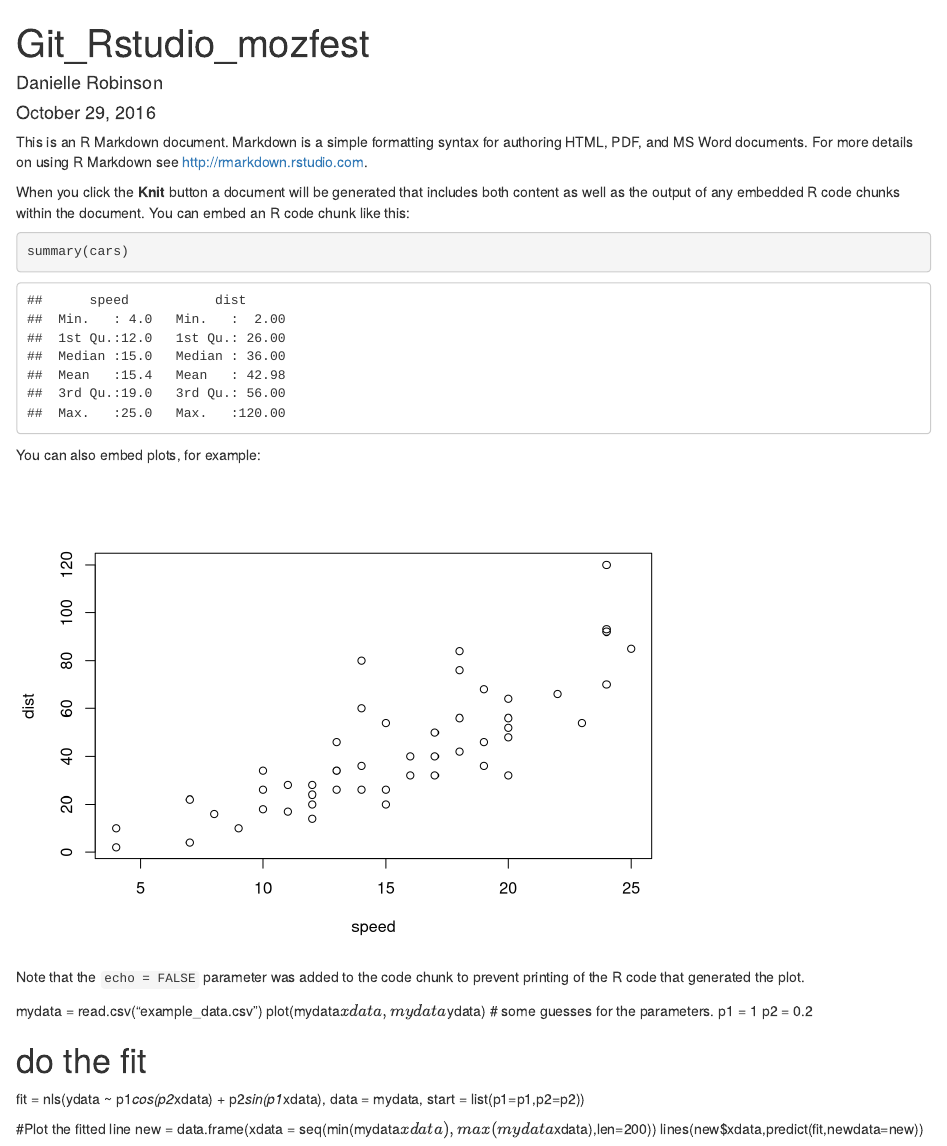
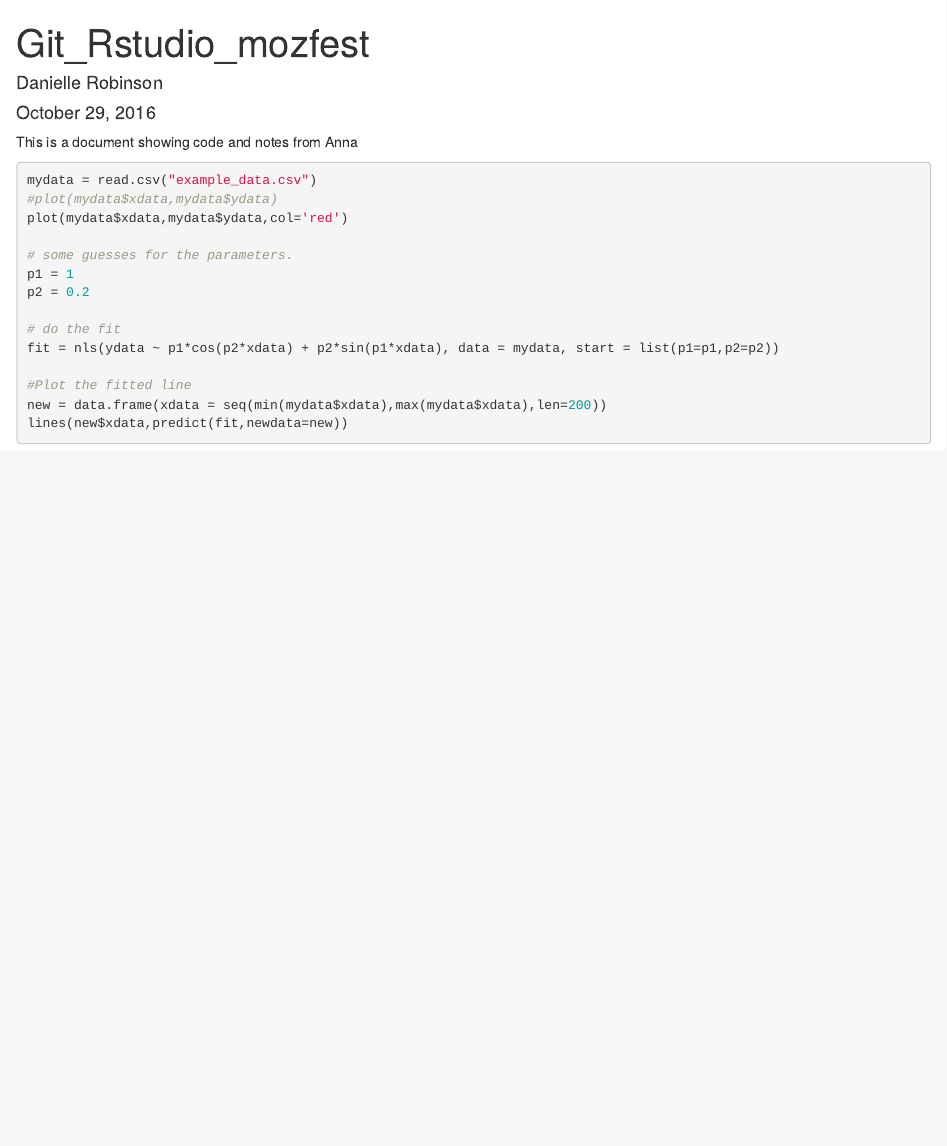
Before and after one commit to daniellecrobinson/mozfest_Git_Rstudio, an R Markdown document (Git_and_RStudio_integration_annakrystalli_mozfest.Rmd): the page in a window 1100 px wide, from its top. Rendered offline with R 4.5, knitr and Pandoc, with nearby package versions.

Commit message:
made chanes for morkdown doc

````diff
--- a/Git_and_RStudio_integration_annakrystalli_mozfest.Rmd
+++ b/Git_and_RStudio_integration_annakrystalli_mozfest.Rmd
@@ -5,24 +5,13 @@ date: "October 29, 2016"
 output: html_document
 ---
 
-This is an R Markdown document. Markdown is a simple formatting syntax for authoring HTML, PDF, and MS Word documents. For more details on using R Markdown see <http://rmarkdown.rstudio.com>.
-
-When you click the **Knit** button a document will be generated that includes both content as well as the output of any embedded R code chunks within the document. You can embed an R code chunk like this:
+This is a document showing code and notes from Anna
 
 ```{r}
-summary(cars)
-```
+mydata = read.csv("example_data.csv")
+#plot(mydata$xdata,mydata$ydata)
+plot(mydata$xdata,mydata$ydata,col='red')
 
-You can also embed plots, for example:
-
-```{r, echo=FALSE}
-plot(cars)
-```
-
-Note that the `echo = FALSE` parameter was added to the code chunk to prevent printing of the R code that generated the plot.
-
-mydata = read.csv("example_data.csv")
-plot(mydata$xdata,mydata$ydata)
 # some guesses for the parameters.
 p1 = 1
 p2 = 0.2
````
Also changed, not shown: Git_and_RStudio_integration_annakrystalli_mozfest.html (added), Git_and_RStudio_integration_annakrystalli_mozfest.Rmd (1 more changed lines).
